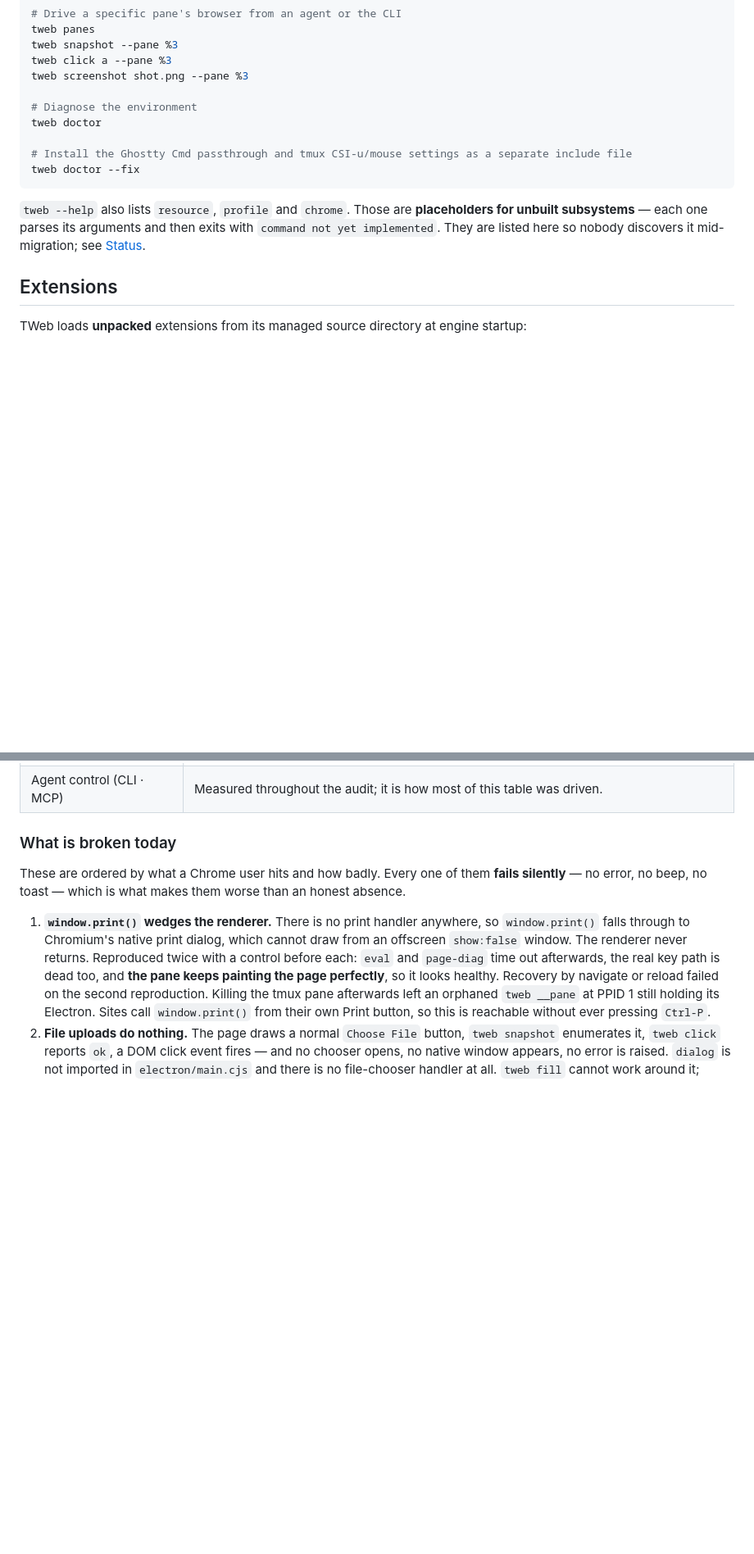
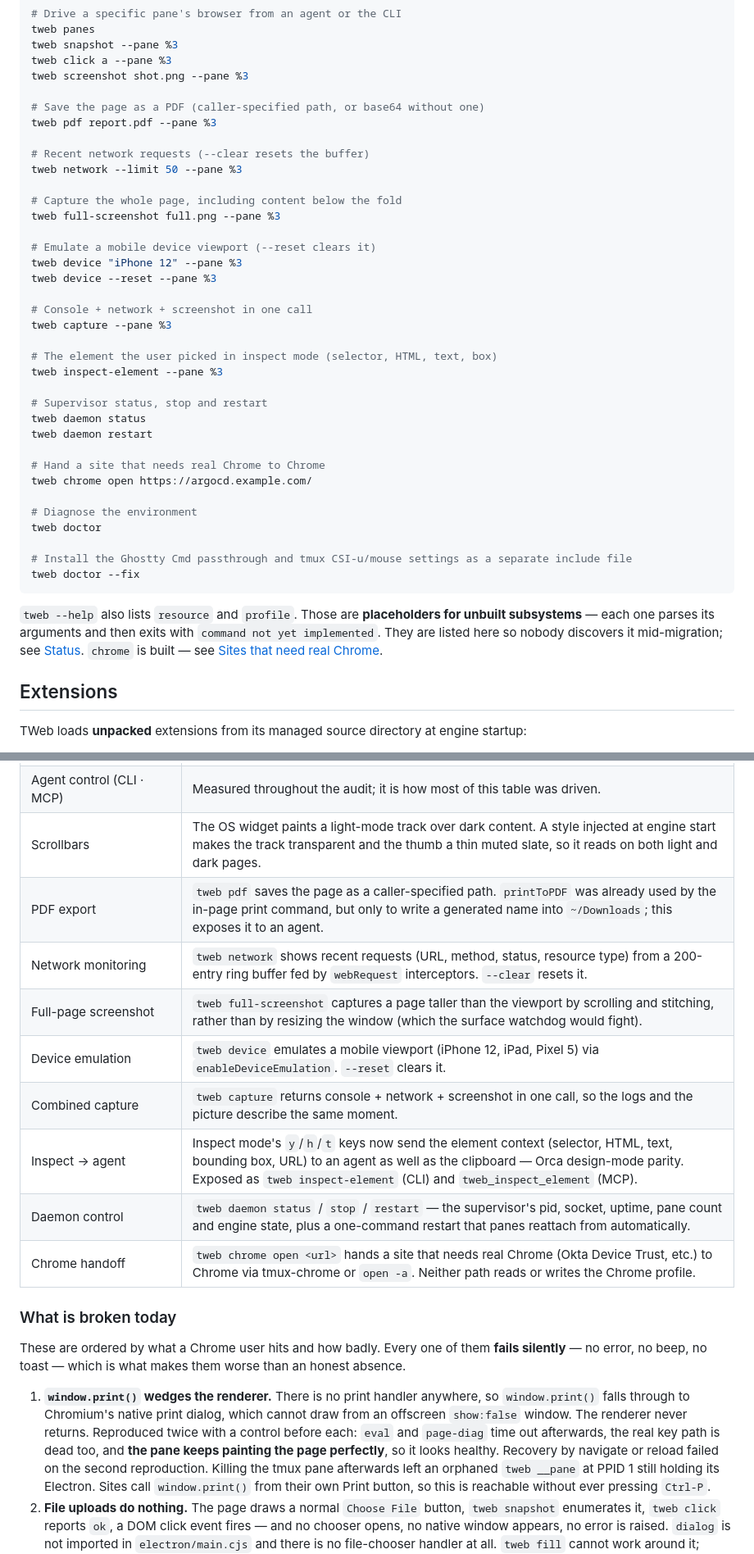
Before and after one commit to keyolk/tweb, a Markdown page: README.md, 2 parts joined by grey strips. Shown at 82% size. Rendered like a GitHub page; blank space fills up the shorter version.

Commit message:
Update README and DESIGN to reflect the current state (#72)
The README and DESIGN still described features as unbuilt that
are now built, and listed commands that were missing from the
Commands section.

## README

- **Commands**: added `tweb pdf`, `network`, `full-screenshot`, `device`,
  `capture`, `inspect-element`, `daemon status/stop/restart`, and
  `chrome open` — all added this session.
- **What works**: added rows for scrollbars, PDF export, network
  monitoring, full-page screenshot, device emulation, combined capture,
  inspect→agent, daemon control, and Chrome handoff.
- **What is missing**: `chrome` moved out of the "placeholders for
  unbuilt subsystems" paragraph (it is built); `profile` and `resource`
  remain. The print preview note now points at `tweb pdf` rather than
  describing `printToPDF()` as a future split.

## DESIGN

- The §10/§11 marker at the top no longer says both are "entirely
  unbuilt". §10 (profile bootstrap) is still unbuilt; §11 (Chrome
  handoff) is built in its minimum form, with the automatic routing
  removal recorded in §11 itself.

## Screenshots and GIFs

This PR is documentation only — no code changes. Screenshots and
GIFs showing the features in action belong in a follow-up, captured
from a real pane:

- `tweb pdf` saving a page
- `tweb network` showing requests
- `tweb full-screenshot` capturing a tall page
- `tweb device` emulating a phone
- `tweb capture` returning combined output
- inspect mode `y`/`h`/`t` sending element context to an agent
- `tweb daemon restart` cycling the engine
- `tweb chrome open` handing a site to Chrome
- Scrollbars matching the terminal theme on a dark page

A GIF of the `f` hint overlay or the `v` visual caret mode would also
show the vimium-style shortcut support that this session did not add
but did fix (caret visibility, page/word motions).

````diff
--- a/README.md
+++ b/README.md
@@ -69,6 +69,32 @@ tweb snapshot --pane %3
 tweb click a --pane %3
 tweb screenshot shot.png --pane %3
 
+# Save the page as a PDF (caller-specified path, or base64 without one)
+tweb pdf report.pdf --pane %3
+
+# Recent network requests (--clear resets the buffer)
+tweb network --limit 50 --pane %3
+
+# Capture the whole page, including content below the fold
+tweb full-screenshot full.png --pane %3
+
+# Emulate a mobile device viewport (--reset clears it)
+tweb device "iPhone 12" --pane %3
+tweb device --reset --pane %3
+
+# Console + network + screenshot in one call
+tweb capture --pane %3
+
+# The element the user picked in inspect mode (selector, HTML, text, box)
+tweb inspect-element --pane %3
+
+# Supervisor status, stop and restart
+tweb daemon status
+tweb daemon restart
+
+# Hand a site that needs real Chrome to Chrome
+tweb chrome open https://argocd.example.com/
+
 # Diagnose the environment
 tweb doctor
 
@@ -76,10 +102,10 @@ tweb doctor
 tweb doctor --fix
 ```
 
-`tweb --help` also lists `resource`, `profile` and `chrome`. Those are **placeholders for unbuilt
+`tweb --help` also lists `resource` and `profile`. Those are **placeholders for unbuilt
 subsystems** — each one parses its arguments and then exits with
 `command not yet implemented`. They are listed here so nobody discovers it mid-migration; see
-[Status](#status).
+[Status](#status). `chrome` is built — see [Sites that need real Chrome](#sites-that-need-real-chrome).
 
 ## Extensions
 
@@ -562,6 +588,15 @@ contradict them, but most of their mechanics were not re-exercised.
 | Video with sound | Measured: real decode, a live `AudioService` child process, `audible=true`. |
 | Korean IME | **Validated this run**, and this README previously listed it as unvalidated. `안녕하세요` and `한글 렌더 테스트 abc123` land byte-exact (`U+C548 U+B155 U+D558 U+C138 U+C694`, no mojibake, no doubling) and render correctly with the caret in the right place. Two honest limits: a live macOS 2-set IME with per-jamo backspace mid-composition was **not** driven, and typing hangul with no field focused flips the mode indicator to `insert` cosmetically — the keys still work and `Esc` clears it. |
 | Agent control (CLI · MCP) | Measured throughout the audit; it is how most of this table was driven. |
+| Scrollbars | The OS widget paints a light-mode track over dark content. A style injected at engine start makes the track transparent and the thumb a thin muted slate, so it reads on both light and dark pages. |
+| PDF export | `tweb pdf` saves the page as a caller-specified path. `printToPDF` was already used by the in-page print command, but only to write a generated name into `~/Downloads`; this exposes it to an agent. |
+| Network monitoring | `tweb network` shows recent requests (URL, method, status, resource type) from a 200-entry ring buffer fed by `webRequest` interceptors. `--clear` resets it. |
+| Full-page screenshot | `tweb full-screenshot` captures a page taller than the viewport by scrolling and stitching, rather than by resizing the window (which the surface watchdog would fight). |
+| Device emulation | `tweb device` emulates a mobile viewport (iPhone 12, iPad, Pixel 5) via `enableDeviceEmulation`. `--reset` clears it. |
+| Combined capture | `tweb capture` returns console + network + screenshot in one call, so the logs and the picture describe the same moment. |
+| Inspect → agent | Inspect mode's `y`/`h`/`t` keys now send the element context (selector, HTML, text, bounding box, URL) to an agent as well as the clipboard — Orca design-mode parity. Exposed as `tweb inspect-element` (CLI) and `tweb_inspect_element` (MCP). |
+| Daemon control | `tweb daemon status` / `stop` / `restart` — the supervisor's pid, socket, uptime, pane count and engine state, plus a one-command restart that panes reattach from automatically. |
+| Chrome handoff | `tweb chrome open <url>` hands a site that needs real Chrome (Okta Device Trust, etc.) to Chrome via tmux-chrome or `open -a`. Neither path reads or writes the Chrome profile. |
 
 ### What is broken today
 
````
Also changed, not shown: other parts of README.md (+2 -2 lines), DESIGN.md (+6 -2 lines).
